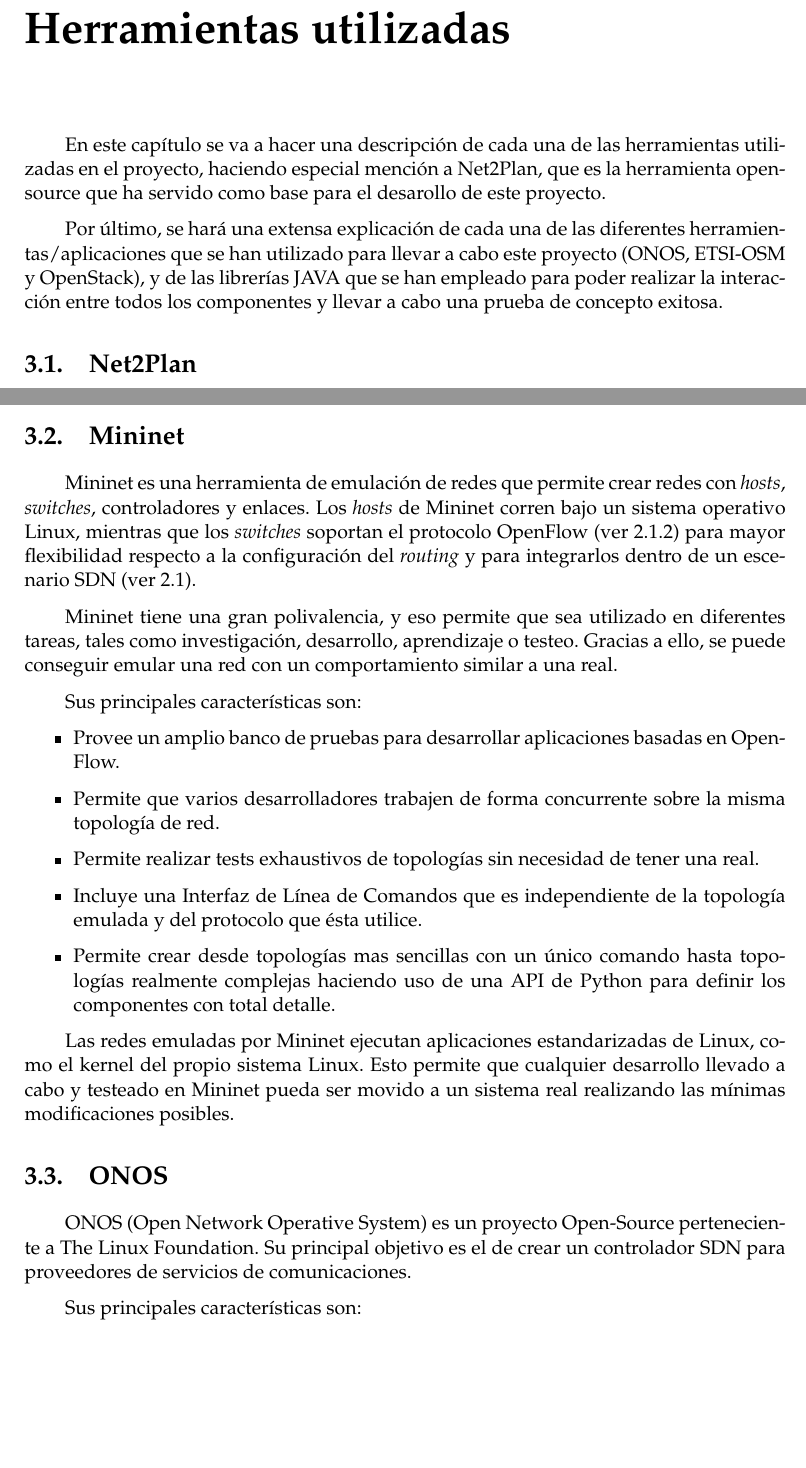
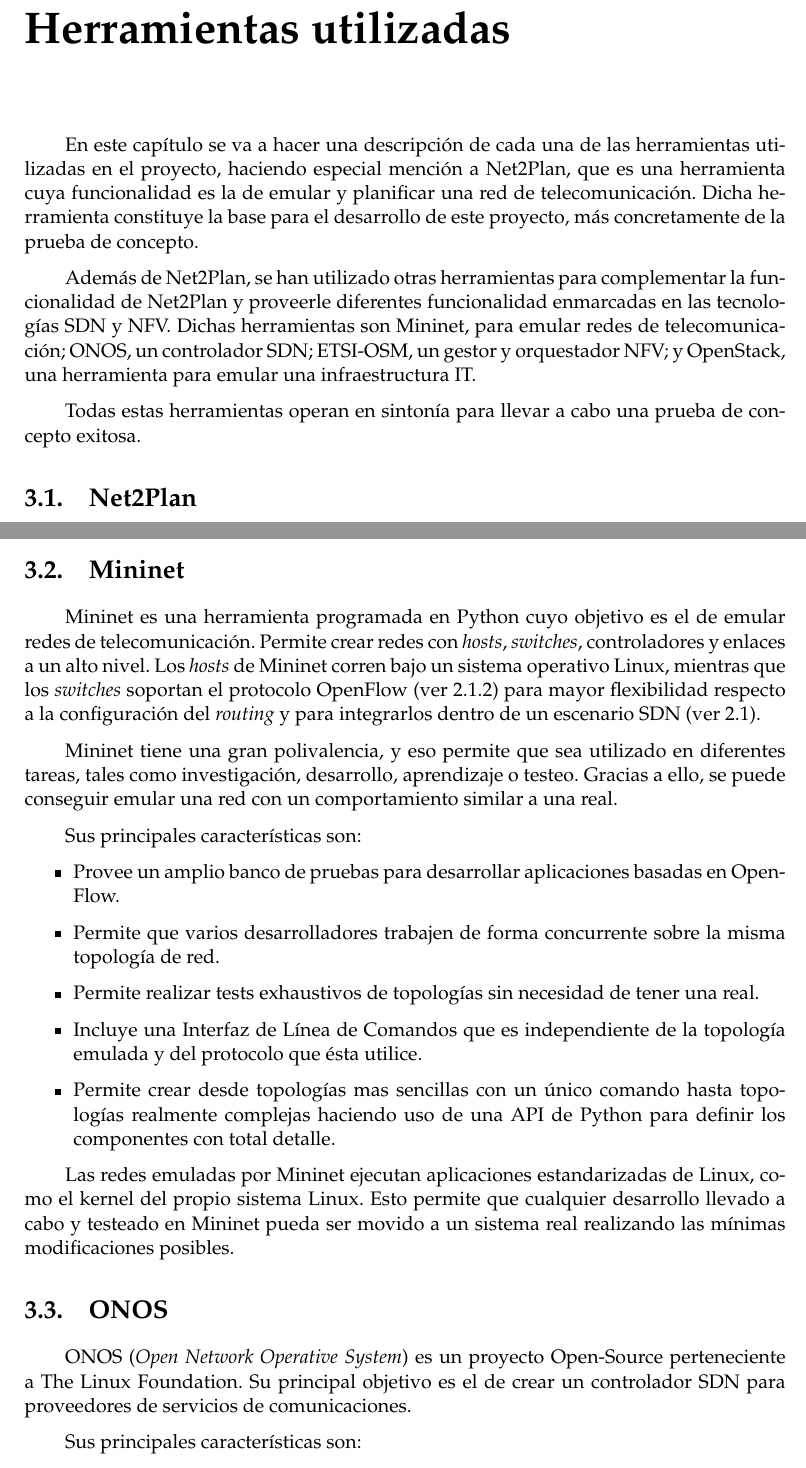
Before and after one commit to CFSNM/TFM, a LaTeX thesis (main.tex, which reads capitulos/herramientas.tex): two parts of pages 19 and 21 of 44, joined at a grey line, cut so that both start at the same text, the shorter picture padded with empty space. Compiled offline with pdfLaTeX.

Commit message:
Pequeños cambios en capítulo de herramientas

```diff
--- a/capitulos/herramientas.tex
+++ b/capitulos/herramientas.tex
@@ -1,8 +1,11 @@
 \chapter{Herramientas utilizadas}
 
-En este capítulo se va a hacer una descripción de cada una de las herramientas utilizadas en el proyecto, haciendo especial mención a Net2Plan, que es la herramienta open-source que ha servido como base para el desarollo de este proyecto.
+En este capítulo se va a hacer una descripción de cada una de las herramientas utilizadas en el proyecto, haciendo especial mención a Net2Plan, que es una herramienta cuya funcionalidad es la de emular y planificar una red de telecomunicación. Dicha herramienta constituye la base para el desarrollo de este proyecto, más concretamente de la prueba de concepto.
 
-Por último, se hará una extensa explicación de cada una de las diferentes herramientas/aplicaciones que se han utilizado para llevar a cabo este proyecto (ONOS, ETSI-OSM y OpenStack), y de las librerías JAVA que se han empleado para poder realizar la interacción entre todos los componentes y llevar a cabo una prueba de concepto exitosa.
+Además de Net2Plan, se han utilizado otras herramientas para complementar la funcionalidad de Net2Plan y proveerle diferentes funcionalidad enmarcadas en las tecnologías SDN y NFV. Dichas herramientas son Mininet, para emular redes de telecomunicación; ONOS, un controlador SDN; ETSI-OSM, un gestor y orquestador NFV; y OpenStack, una herramienta para emular una infraestructura IT.
+
+Todas estas herramientas operan en sintonía para llevar a cabo una prueba de concepto exitosa.
+
 
 \section{Net2Plan}
 \label{sec:net2plan}
@@ -31,7 +34,7 @@
 \section{Mininet}
 \label{sec:mininet}
 
-Mininet es una herramienta de emulación de redes que permite crear redes con \textit{hosts}, \textit{switches}, controladores y enlaces. Los \textit{hosts} de Mininet corren bajo un sistema operativo Linux, mientras que los \textit{switches} soportan el protocolo OpenFlow (ver \ref{subsec:openflow}) para mayor flexibilidad respecto a la configuración del \textit{routing} y para integrarlos dentro de un escenario SDN (ver \ref{sec:sdn}).
+Mininet es una herramienta programada en Python cuyo objetivo es el de emular redes de telecomunicación. Permite crear redes con \textit{hosts}, \textit{switches}, controladores y enlaces a un alto nivel. Los \textit{hosts} de Mininet corren bajo un sistema operativo Linux, mientras que los \textit{switches} soportan el protocolo OpenFlow (ver \ref{subsec:openflow}) para mayor flexibilidad respecto a la configuración del \textit{routing} y para integrarlos dentro de un escenario SDN (ver \ref{sec:sdn}).
 
 Mininet tiene una gran polivalencia, y eso permite que sea utilizado en diferentes tareas, tales como investigación, desarrollo, aprendizaje o testeo. Gracias a ello, se puede conseguir emular una red con un comportamiento similar a una real.
 
@@ -49,7 +52,7 @@
 \section{ONOS}
 \label{sec:onos}
 
-ONOS (Open Network Operative System) es un proyecto Open-Source perteneciente a The Linux Foundation. Su principal objetivo es el de crear un controlador SDN para proveedores de servicios de comunicaciones.
+ONOS (\textit{Open Network Operative System}) es un proyecto Open-Source perteneciente a The Linux Foundation. Su principal objetivo es el de crear un controlador SDN para proveedores de servicios de comunicaciones.
 
 Sus principales características son:
 \begin{itemize}
```
Also changed, not shown: capitulos/herramientas.tex (7 more changed lines).
